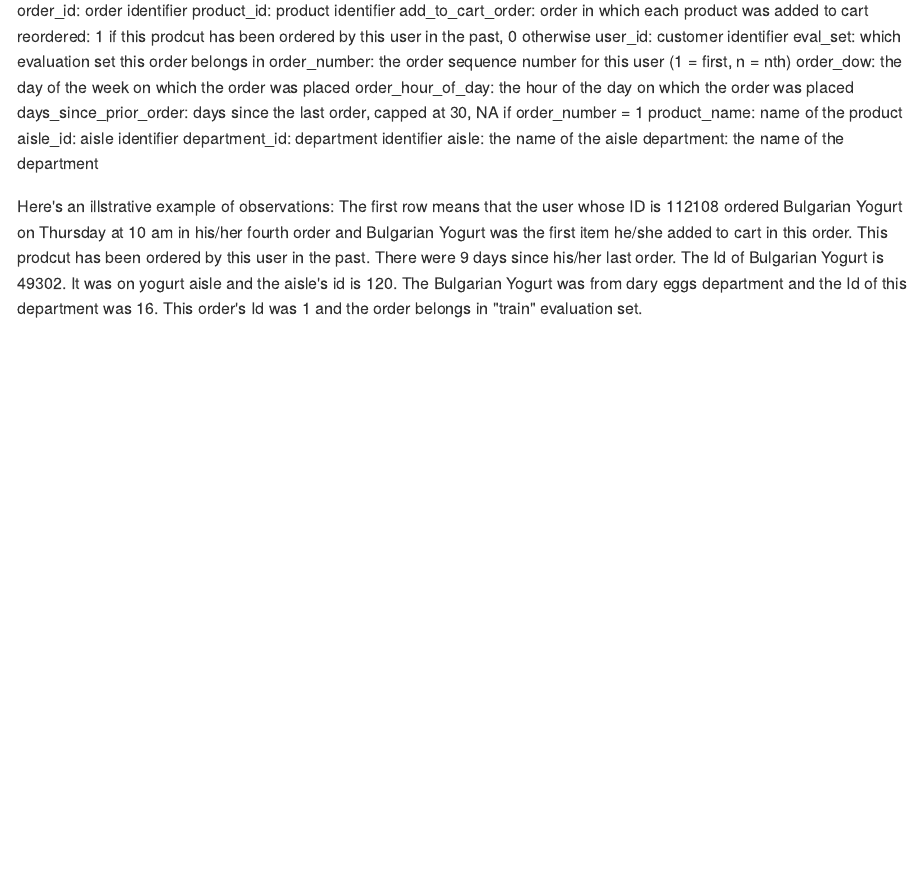
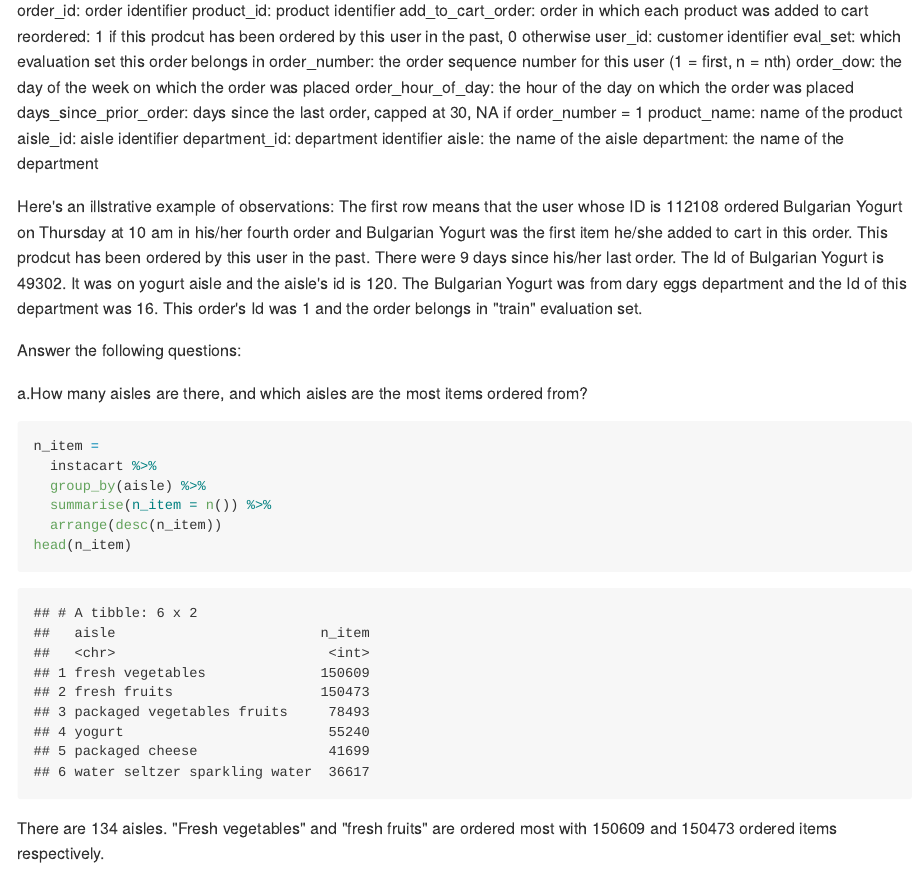
Before and after one commit to yuemingkou/p8105_hw3_yk2826, an R Markdown document (p8105_hw3_yk2826.Rmd): the page in a window 1100 px wide, from 3630 px down. The pictures show the output file p8105_hw3_yk2826.md that the author committed with the source, drawn offline in the style of GitHub.

Commit message:
find most popular aisles

````diff
--- a/p8105_hw3_yk2826.Rmd
+++ b/p8105_hw3_yk2826.Rmd
@@ -122,3 +122,16 @@ department: the name of the department
 
 Here's an illstrative example of observations:
 The first row means that the user whose ID is 112108 ordered Bulgarian Yogurt on Thursday at 10 am in his/her fourth order and Bulgarian Yogurt was the first item he/she added to cart in this order. This prodcut has been ordered by this user in the past. There were 9 days since his/her last order. The Id of Bulgarian Yogurt is 49302. It was on yogurt aisle and the aisle's id is 120. The Bulgarian Yogurt was from dary eggs department and the Id of this department was 16. This order's Id was 1 and the order belongs in "train" evaluation set.
+
+Answer the following questions:
+
+a.How many aisles are there, and which aisles are the most items ordered from?
+```{r count_aisles}
+n_item =
+  instacart %>%
+  group_by(aisle) %>%
+  summarise(n_item = n()) %>%
+  arrange(desc(n_item))
+head(n_item)
+```
+There are `r nrow(n_item)` aisles. "Fresh vegetables" and "fresh fruits" are ordered most with 150609 and 150473 ordered items respectively.
````
Also changed, not shown: p8105_hw3_yk2826.md.
